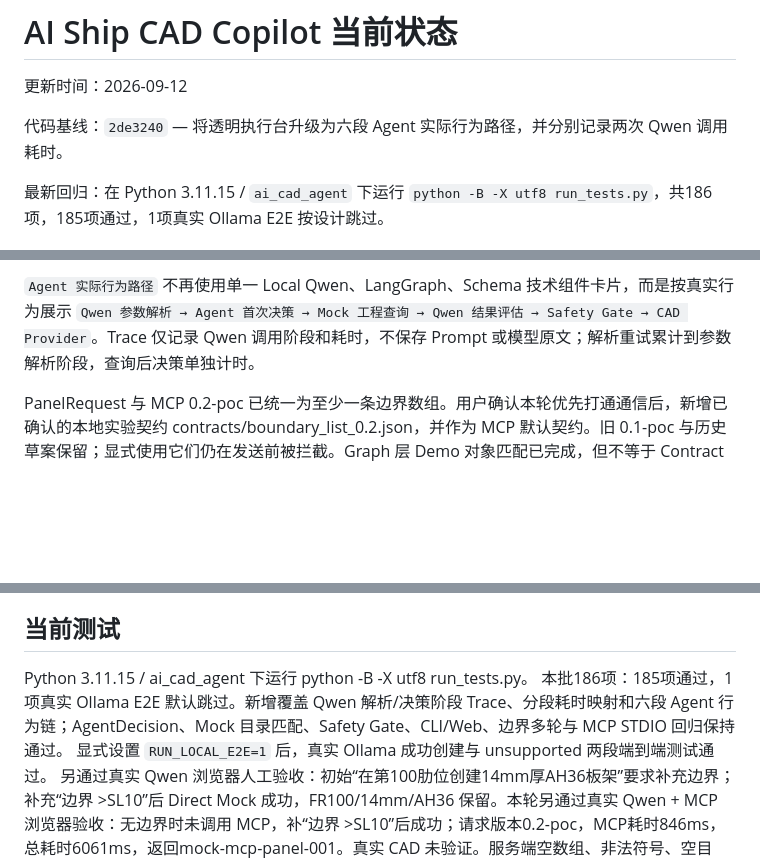
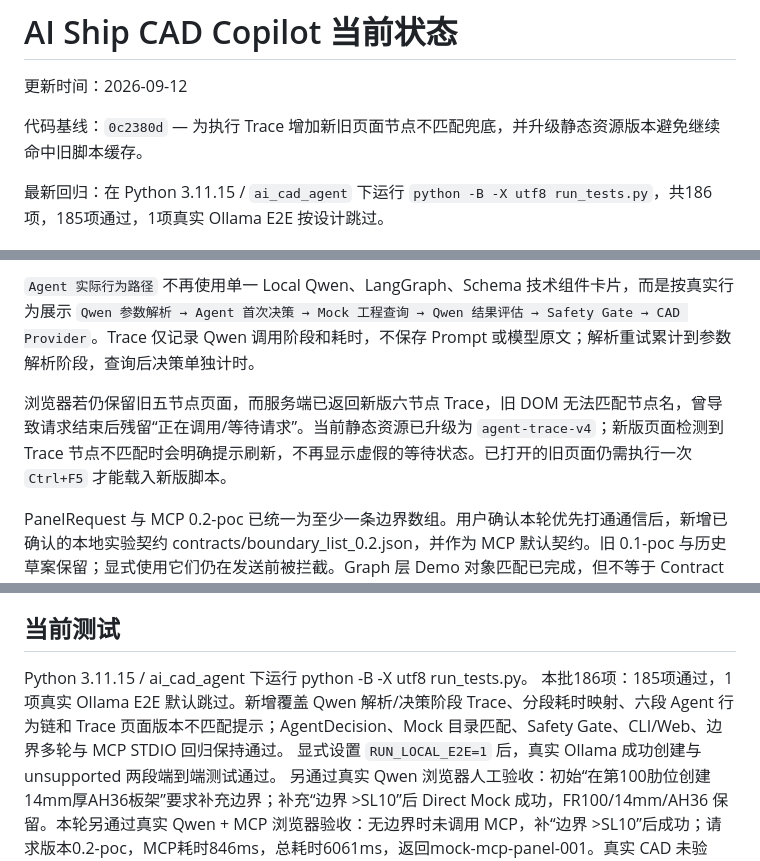
Before and after one commit to leejinxi/PanelCreatorByAi, a Markdown page: Doc/current_status.md, 3 parts joined by grey strips. Drawn GitHub-style; blank space fills up the shorter version.

Commit message:
docs: record stale trace page fix

```diff
--- a/Doc/current_status.md
+++ b/Doc/current_status.md
@@ -2,7 +2,7 @@
 
 更新时间：2026-09-12
 
-代码基线：`2de3240` — 将透明执行台升级为六段 Agent 实际行为路径，并分别记录两次 Qwen 调用耗时。
+代码基线：`0c2380d` — 为执行 Trace 增加新旧页面节点不匹配兜底，并升级静态资源版本避免继续命中旧脚本缓存。
 
 最新回归：在 Python 3.11.15 / `ai_cad_agent` 下运行 `python -B -X utf8 run_tests.py`，共186项，185项通过，1项真实 Ollama E2E 按设计跳过。
 
@@ -13,6 +13,8 @@ Agent 决策展示增强已接入主流程。用户必须提供至少1条合法
 页面的 MCP Call Inspector 已区分运行模式：Direct Mock 成功时显示 `DIRECT MOCK COMPLETE` 和 `RESULT · Direct Mock`，明确说明该模式不产生 MCP Request/Response；只有真实发出 MCP 请求但无响应时才显示“未返回可确认结果”。Safety Gate 阻断和发送前契约/配置拦截也使用各自文案。
 
 `Agent 实际行为路径` 不再使用单一 Local Qwen、LangGraph、Schema 技术组件卡片，而是按真实行为展示 `Qwen 参数解析 → Agent 首次决策 → Mock 工程查询 → Qwen 结果评估 → Safety Gate → CAD Provider`。Trace 仅记录 Qwen 调用阶段和耗时，不保存 Prompt 或模型原文；解析重试累计到参数解析阶段，查询后决策单独计时。
+
+浏览器若仍保留旧五节点页面，而服务端已返回新版六节点 Trace，旧 DOM 无法匹配节点名，曾导致请求结束后残留“正在调用/等待请求”。当前静态资源已升级为 `agent-trace-v4`；新版页面检测到 Trace 节点不匹配时会明确提示刷新，不再显示虚假的等待状态。已打开的旧页面仍需执行一次 `Ctrl+F5` 才能载入新版脚本。
 
 PanelRequest 与 MCP 0.2-poc 已统一为至少一条边界数组。用户确认本轮优先打通通信后，新增已确认的本地实验契约 contracts/boundary_list_0.2.json，并作为 MCP 默认契约。旧 0.1-poc 与历史草案保留；显式使用它们仍在发送前被拦截。Graph 层 Demo 对象匹配已完成，但不等于 Contract Mock 或真实 CAD 内部的几何验证。
 
@@ -51,7 +53,7 @@ PanelRequest 与 MCP 0.2-poc 已统一为至少一条边界数组。用户确认
 ## 当前测试
 
 Python 3.11.15 / ai_cad_agent 下运行 python -B -X utf8 run_tests.py。
-本批186项：185项通过，1项真实 Ollama E2E 默认跳过。新增覆盖 Qwen 解析/决策阶段 Trace、分段耗时映射和六段 Agent 行为链；AgentDecision、Mock 目录匹配、Safety Gate、CLI/Web、边界多轮与 MCP STDIO 回归保持通过。
+本批186项：185项通过，1项真实 Ollama E2E 默认跳过。新增覆盖 Qwen 解析/决策阶段 Trace、分段耗时映射、六段 Agent 行为链和 Trace 页面版本不匹配提示；AgentDecision、Mock 目录匹配、Safety Gate、CLI/Web、边界多轮与 MCP STDIO 回归保持通过。
 显式设置 `RUN_LOCAL_E2E=1` 后，真实 Ollama 成功创建与 unsupported 两段端到端测试通过。
 另通过真实 Qwen 浏览器人工验收：初始“在第100肋位创建14mm厚AH36板架”要求补充边界；补充“边界 >SL10”后 Direct Mock 成功，FR100/14mm/AH36 保留。本轮另通过真实 Qwen + MCP 浏览器验收：无边界时未调用 MCP，补“边界 >SL10”后成功；请求版本0.2-poc，MCP耗时846ms，总耗时6061ms，返回mock-mcp-panel-001。真实 CAD 未验证。服务端空数组、非法符号、空目标、缺字段和多余字段拒绝已通过真实 STDIO 回归，超时和异常通过故障注入验证。
 历史基线：边界开发前118项；Step 1后132项；最低数量改为1条后135项。
```
Also changed, not shown: Doc/TODO.md (+2 -1 lines).
